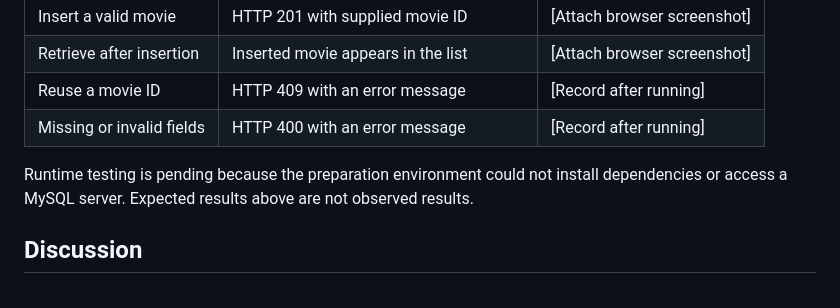
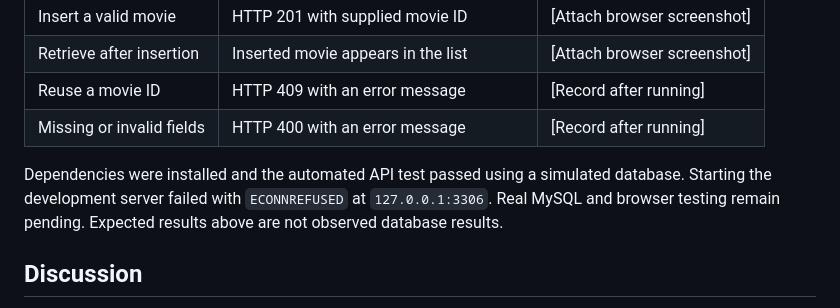
Before and after one commit to km-wahid/Developing-a-REST-API-Server-Using-Express.js-and-MySQL-, a Markdown page: LAB_REPORT.md, the part around the change. Drawn GitHub-style.

```diff
--- a/LAB_REPORT.md
+++ b/LAB_REPORT.md
@@ -58,7 +58,7 @@ The teacher’s SQL is preserved in `database.sql`, with `USE movie_info;` added
 | Reuse a movie ID | HTTP 409 with an error message | [Record after running] |
 | Missing or invalid fields | HTTP 400 with an error message | [Record after running] |
 
-Runtime testing is pending because the preparation environment could not install dependencies or access a MySQL server. Expected results above are not observed results.
+Dependencies were installed and the automated API test passed using a simulated database. Starting the development server failed with `ECONNREFUSED` at `127.0.0.1:3306`. Real MySQL and browser testing remain pending. Expected results above are not observed database results.
 
 ## Discussion
 
```
Also changed, not shown: README.md (+30 -78 lines), screenshots/movie-insert.png (added), screenshots/server-start.png (added), 1 other file.
